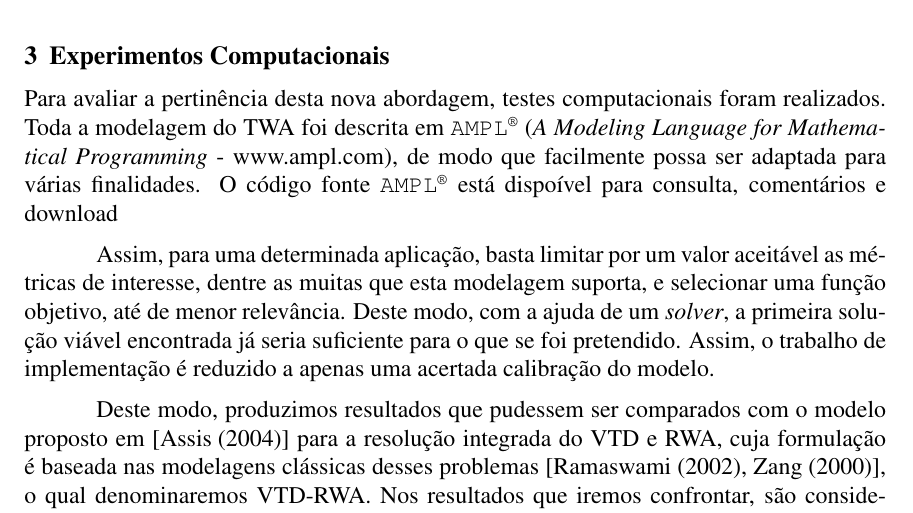
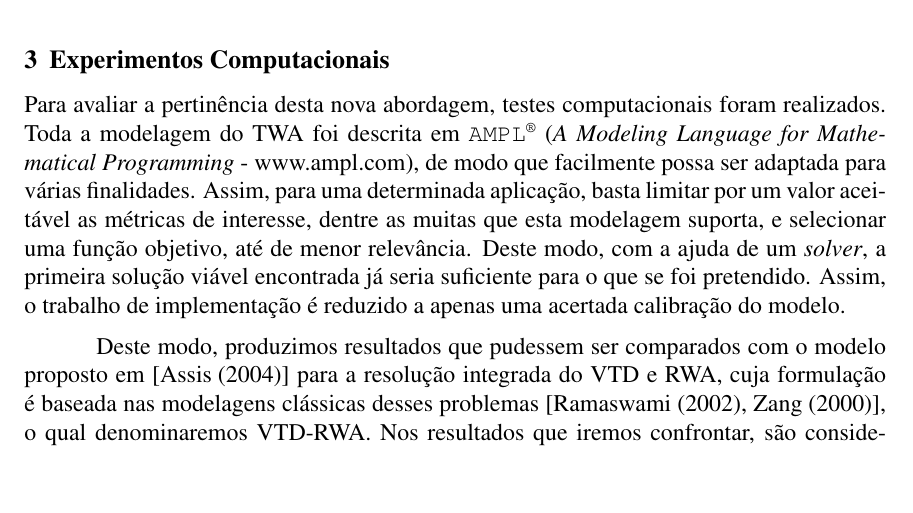
Before and after one commit to fabiolimath/twa, a LaTeX paper (sbpo09/trunk/SBPO2009.tex, which reads sbpo09/trunk/karcius.tex): part of page 8 of 12, cut so that both start at the same text, the shorter picture padded with empty space. Compiled offline with pdfLaTeX; the source files are stored in an older character set and shown here as Unicode.

Commit message:
SBPO2009 - Pequenos acertos

```diff
--- a/sbpo09/trunk/karcius.tex
+++ b/sbpo09/trunk/karcius.tex
@@ -4,9 +4,7 @@
 
 Para avaliar a pertinência desta nova abordagem, testes computacionais foram realizados. Toda a modelagem do TWA foi descrita em {\tt AMPL\rr}
 (\textit{A Modeling Language for Mathematical Programming} - www.ampl.com), de modo que facilmente
-possa ser adaptada para várias finalidades. O código fonte {\tt AMPL\rr} está dispoível para consulta, comentários e download
-
-Assim, para uma determinada aplicação, basta limitar por um valor aceitável as métricas de interesse,
+possa ser adaptada para várias finalidades. Assim, para uma determinada aplicação, basta limitar por um valor aceitável as métricas de interesse,
 dentre as muitas que esta modelagem suporta, e selecionar uma função objetivo, até de menor relevância. Deste modo, com a ajuda de um
 \textit{solver}, a primeira solução viável encontrada já seria suficiente para o que se foi pretendido. Assim, o trabalho de implementação é
 reduzido a apenas uma acertada calibração do modelo.
```
Also changed, not shown: sbpo09/trunk/SBPO2009.pdf, sbpo09/trunk/SBPO2009.ps (deleted), 1 other file.
